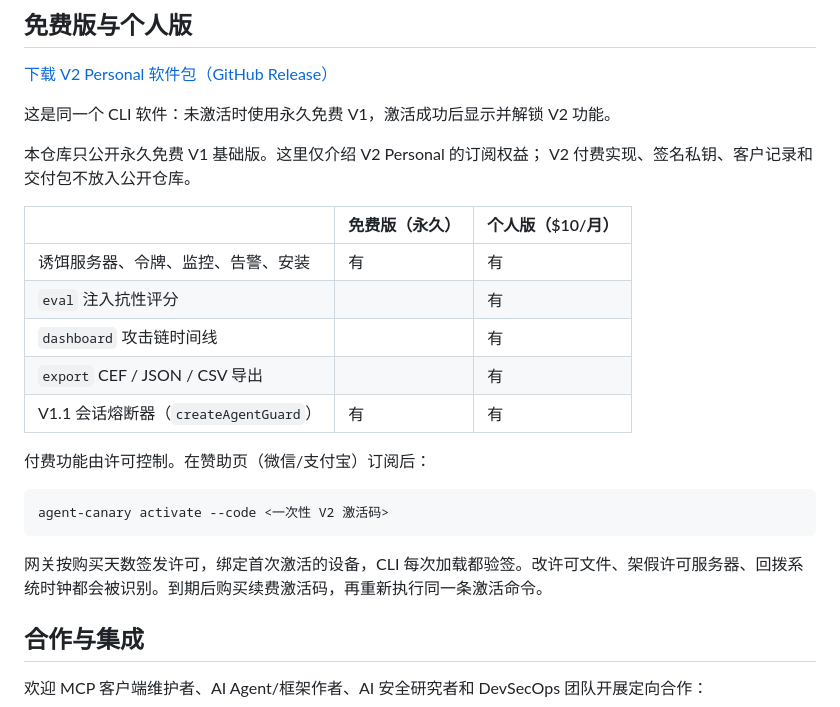
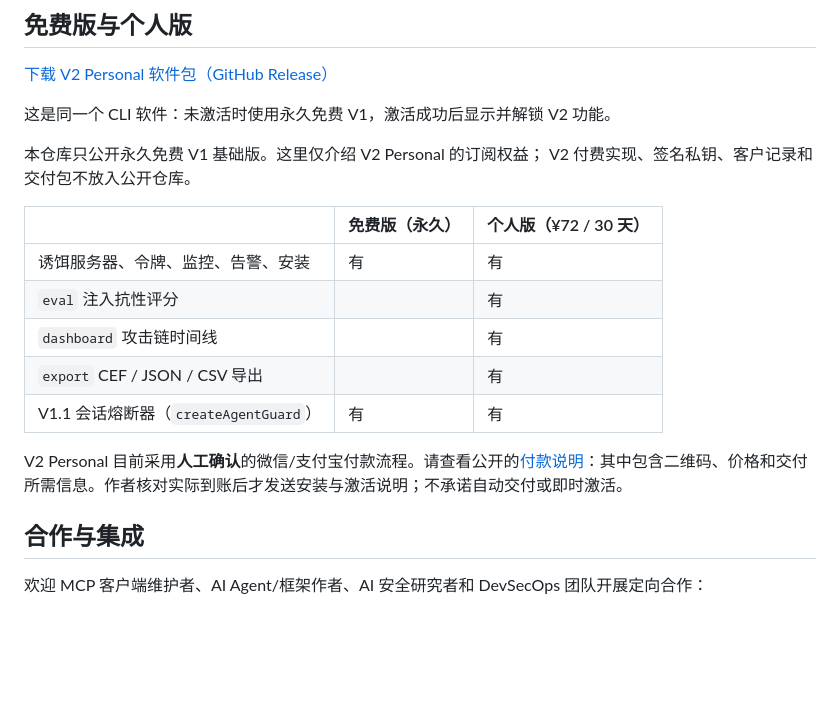
Before and after one commit to DorianChn/agent-canary, a Markdown page: README.zh-CN.md, the part around the change. Rendered like a GitHub page; blank space fills up the shorter version.

```diff
--- a/README.zh-CN.md
+++ b/README.zh-CN.md
@@ -120,7 +120,7 @@ agent 眼里这些都是管理员级工具，但它们什么都不做。
 本仓库只公开永久免费 V1 基础版。这里仅介绍 V2 Personal 的订阅权益；
 V2 付费实现、签名私钥、客户记录和交付包不放入公开仓库。
 
-| | 免费版（永久） | 个人版（$10/月） |
+| | 免费版（永久） | 个人版（¥72 / 30 天） |
 |---|---|---|
 | 诱饵服务器、令牌、监控、告警、安装 | 有 | 有 |
 | `eval` 注入抗性评分 | | 有 |
@@ -128,11 +128,7 @@ V2 付费实现、签名私钥、客户记录和交付包不放入公开仓库
 | `export` CEF / JSON / CSV 导出 | | 有 |
 | V1.1 会话熔断器（`createAgentGuard`） | 有 | 有 |
 
-付费功能由许可控制。在赞助页（微信/支付宝）订阅后：
-
-    agent-canary activate --code <一次性 V2 激活码>
-
-网关按购买天数签发许可，绑定首次激活的设备，CLI 每次加载都验签。改许可文件、架假许可服务器、回拨系统时钟都会被识别。到期后购买续费激活码，再重新执行同一条激活命令。
+V2 Personal 目前采用**人工确认**的微信/支付宝付款流程。请查看公开的[付款说明](https://dorianchn.github.io/agent-canary/pay.html)：其中包含二维码、价格和交付所需信息。作者核对实际到账后才发送安装与激活说明；不承诺自动交付或即时激活。
 
 ## 合作与集成
 
```
Also changed, not shown: README.md (+6 -10 lines), docs/payments/alipay.jpg (added), docs/payments/wechat.jpg (added), 2 other files.
